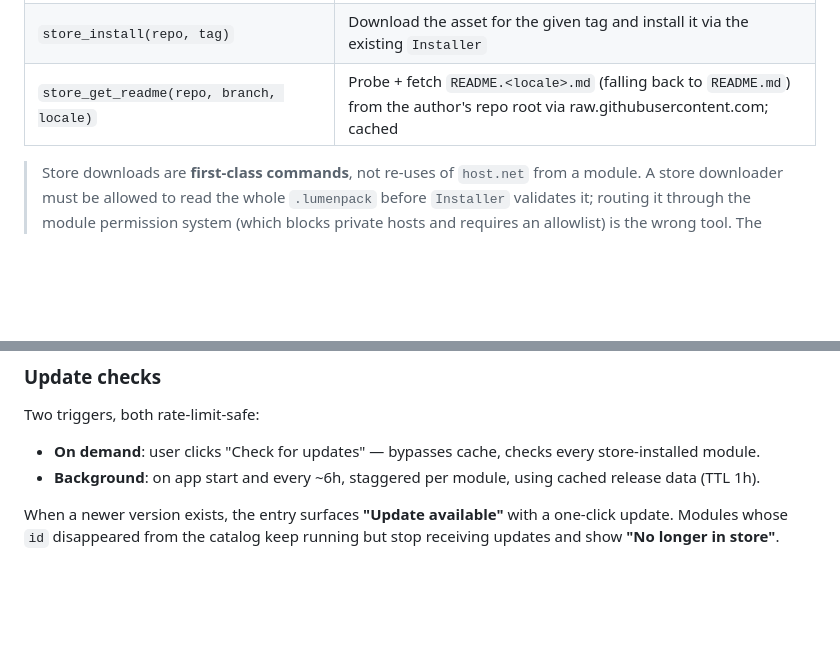
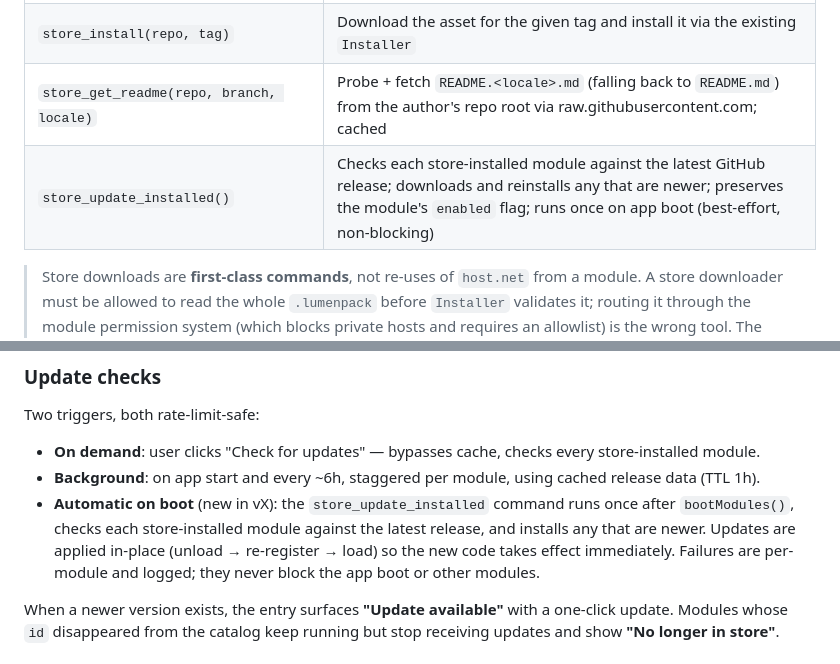
Before and after one commit to Lumen-media/lumen, a Markdown page: docs/architecture/store-architecture.md, 2 parts joined by grey strips. Rendered like a GitHub page; blank space fills up the shorter version.

Commit message:
docs(store-architecture): document store_update_installed command
Adds documentation for the new `store_update_installed` command that runs on app boot
to auto-update store-installed modules. Includes:

- Command entry in the `module_runtime` commands table
- Update checks section revised to document the automatic on-boot mechanism
- Behavior: non-blocking, per-module failures logged, `enabled` flag preserved

🤖 Generated with Codebuff
Co-Authored-By: Codebuff <noreply@codebuff.com>

```diff
--- a/docs/architecture/store-architecture.md
+++ b/docs/architecture/store-architecture.md
@@ -153,6 +153,7 @@ The existing runtime has `module_install(path, dev_mode)`, `module_list_installe
 | `store_download_module(asset_url, dest_dir)` | Download a `.lumenpack` to a staging dir, size-capped |
 | `store_install(repo, tag)` | Download the asset for the given tag and install it via the existing `Installer` |
 | `store_get_readme(repo, branch, locale)` | Probe + fetch `README.<locale>.md` (falling back to `README.md`) from the author's repo root via raw.githubusercontent.com; cached |
+| `store_update_installed()` | Checks each store-installed module against the latest GitHub release; downloads and reinstalls any that are newer; preserves the module's `enabled` flag; runs once on app boot (best-effort, non-blocking) |
 
 > Store downloads are **first-class commands**, not re-uses of `host.net` from a module. A store downloader must be allowed to read the whole `.lumenpack` before `Installer` validates it; routing it through the module permission system (which blocks private hosts and requires an allowlist) is the wrong tool. The store commands are host-granted and independent of any module's permissions.
 
@@ -185,6 +186,7 @@ Two triggers, both rate-limit-safe:
 
 - **On demand**: user clicks "Check for updates" — bypasses cache, checks every store-installed module.
 - **Background**: on app start and every ~6h, staggered per module, using cached release data (TTL 1h).
+- **Automatic on boot** (new in vX): the `store_update_installed` command runs once after `bootModules()`, checks each store-installed module against the latest release, and installs any that are newer. Updates are applied in-place (unload → re-register → load) so the new code takes effect immediately. Failures are per-module and logged; they never block the app boot or other modules.
 
 When a newer version exists, the entry surfaces **"Update available"** with a one-click update. Modules whose `id` disappeared from the catalog keep running but stop receiving updates and show **"No longer in store"**.
 
```
